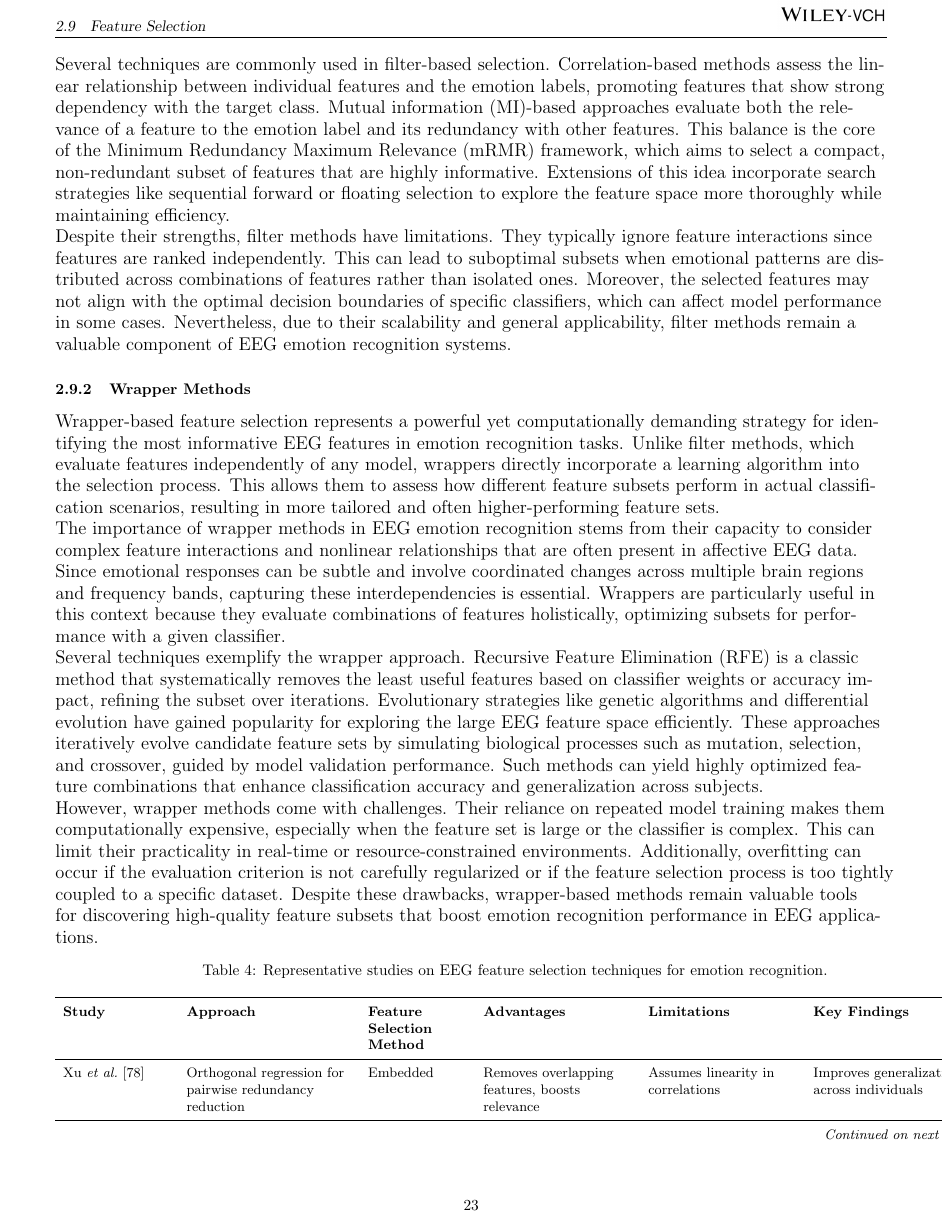
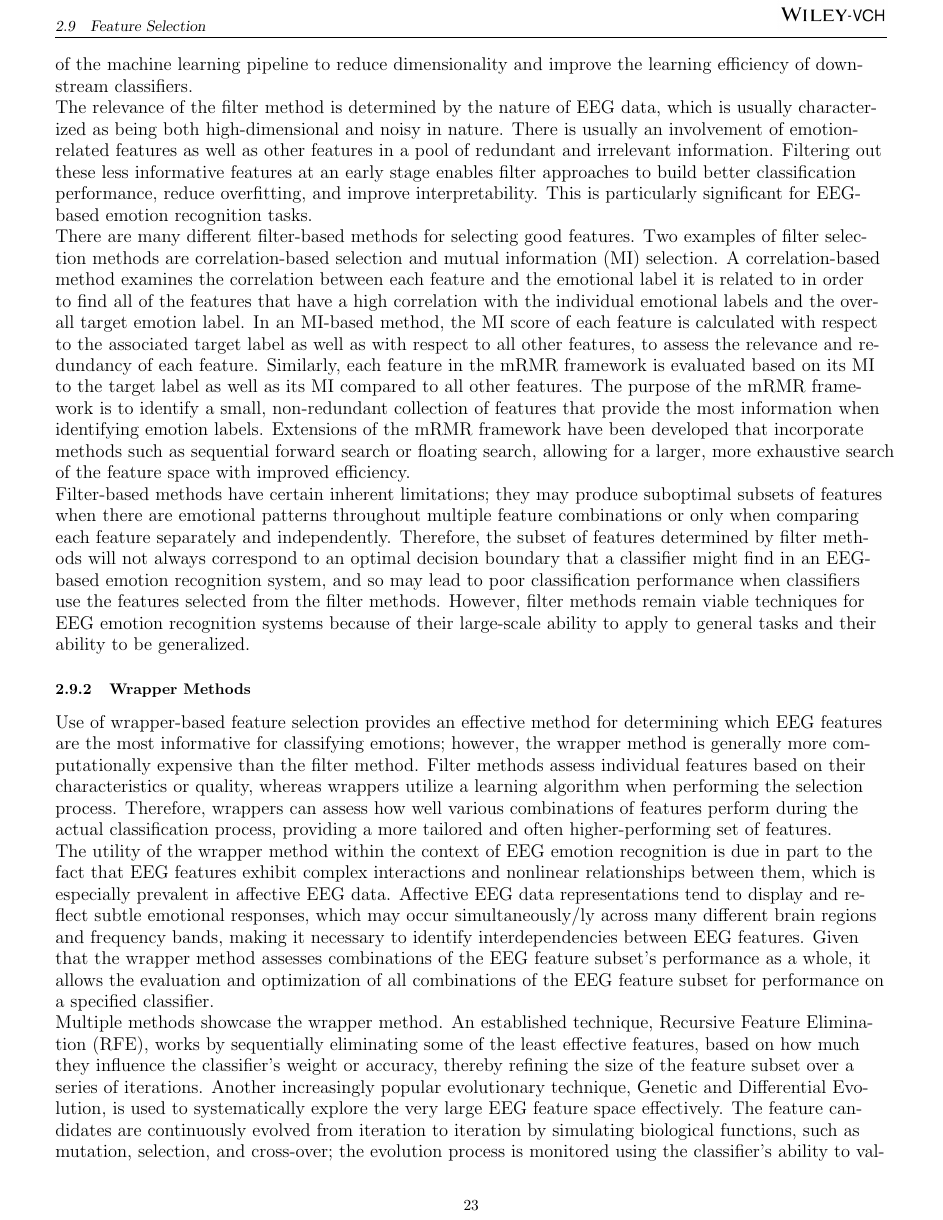
Before and after one commit to ShihabSarar12/EEG-Emotion-Recognition-Paper, a LaTeX document (template.tex): page 23 of 38. Compiled offline with pdfLaTeX.

```diff
--- a/template.tex
+++ b/template.tex
@@ -493,2 +491,3 @@
 
 \subsubsection{Filter Methods}
+Filter-based feature selection is one of the most used feature selection techniques in EEG-based emotion recognition systems. This is mainly because of its relative ease of implementation, speed, and classifier-agnostic nature. Filter-based feature selection approaches attempt to measure the significance of the features before actually training a classifier. Hence, these are generally employed as a pre-processing step of the machine learning pipeline to reduce dimensionality and improve the learning efficiency of downstream classifiers.
@@ -496,18 +494,18 @@
 
-The relevance of this subsubsection lies in the high-dimensional and noisy nature of EEG data. Emotion-related signals are often embedded within a larger pool of redundant or irrelevant features. By filtering out less informative features early in the pipeline, filter methods help improve classification performance, reduce overfitting, and enhance interpretability. This is especially critical in EEG emotion recognition, where datasets are often limited in size but rich in feature complexity.
+The relevance of the filter method is determined by the nature of EEG data, which is usually characterized as being both high-dimensional and noisy in nature. There is usually an involvement of emotion-related features as well as other features in a pool of redundant and irrelevant information. Filtering out these less informative features at an early stage enables filter approaches to build better classification performance, reduce overfitting, and improve interpretability. This is particularly significant for EEG-based emotion recognition tasks.
 
-Several techniques are commonly used in filter-based selection. Correlation-based methods assess the linear relationship between individual features and the emotion labels, promoting features that show strong dependency with the target class. Mutual information (MI)-based approaches evaluate both the relevance of a feature to the emotion label and its redundancy with other features. This balance is the core of the Minimum Redundancy Maximum Relevance (mRMR) framework, which aims to select a compact, non-redundant subset of features that are highly informative. Extensions of this idea incorporate search strategies like sequential forward or floating selection to explore the feature space more thoroughly while maintaining efficiency.
+There are many different filter-based methods for selecting good features. Two examples of filter selection methods are correlation-based selection and mutual information (MI) selection. A correlation-based method examines the correlation between each feature and the emotional label it is related to in order to find all of the features that have a high correlation with the individual emotional labels and the overall target emotion label. In an MI-based method, the MI score of each feature is calculated with respect to the associated target label as well as with respect to all other features, to assess the relevance and redundancy of each feature. Similarly, each feature in the mRMR framework is evaluated based on its MI to the target label as well as its MI compared to all other features. The purpose of the mRMR framework is to identify a small, non-redundant collection of features that provide the most information when identifying emotion labels. Extensions of the mRMR framework have been developed that incorporate methods such as sequential forward search or floating search, allowing for a larger, more exhaustive search of the feature space with improved efficiency.
 
-Despite their strengths, filter methods have limitations. They typically ignore feature interactions since features are ranked independently. This can lead to suboptimal subsets when emotional patterns are distributed across combinations of features rather than isolated ones. Moreover, the selected features may not align with the optimal decision boundaries of specific classifiers, which can affect model performance in some cases. Nevertheless, due to their scalability and general applicability, filter methods remain a valuable component of EEG emotion recognition systems.
+Filter-based methods have certain inherent limitations; they may produce suboptimal subsets of features when there are emotional patterns throughout multiple feature combinations or only when comparing each feature separately and independently. Therefore, the subset of features determined by filter methods will not always correspond to an optimal decision boundary that a classifier might find in an EEG-based emotion recognition system, and so may lead to poor classification performance when classifiers use the features selected from the filter methods. However, filter methods remain viable techniques for EEG emotion recognition systems because of their large-scale ability to apply to general tasks and their ability to be generalized.
 
 \subsubsection{Wrapper Methods}
-Wrapper-based feature selection represents a powerful yet computationally demanding strategy for identifying the most informative EEG features in emotion recognition tasks. Unlike filter methods, which evaluate features independently of any model, wrappers directly incorporate a learning algorithm into the selection process. This allows them to assess how different feature subsets perform in actual classification scenarios, resulting in more tailored and often higher-performing feature sets.
+Use of wrapper-based feature selection provides an effective method for determining which EEG features are the most informative for classifying emotions; however, the wrapper method is generally more computationally expensive than the filter method. Filter methods assess individual features based on their characteristics or quality, whereas wrappers utilize a learning algorithm when performing the selection process. Therefore, wrappers can assess how well various combinations of features perform during the actual classification process, providing a more tailored and often higher-performing set of features.
 
-The importance of wrapper methods in EEG emotion recognition stems from their capacity to consider complex feature interactions and nonlinear relationships that are often present in affective EEG data. Since emotional responses can be subtle and involve coordinated changes across multiple brain regions and frequency bands, capturing these interdependencies is essential. Wrappers are particularly useful in this context because they evaluate combinations of features holistically, optimizing subsets for performance with a given classifier.
+The utility of the wrapper method within the context of EEG emotion recognition is due in part to the fact that EEG features exhibit complex interactions and nonlinear relationships between them, which is especially prevalent in affective EEG data. Affective EEG data representations tend to display and reflect subtle emotional responses, which may occur simultaneously/ly across many different brain regions and frequency bands, making it necessary to identify interdependencies between EEG features. Given that the wrapper method assesses combinations of the EEG feature subset's performance as a whole, it allows the evaluation and optimization of all combinations of the EEG feature subset for performance on a specified classifier.
 
-Several techniques exemplify the wrapper approach. Recursive Feature Elimination (RFE) is a classic method that systematically removes the least useful features based on classifier weights or accuracy impact, refining the subset over iterations. Evolutionary strategies like genetic algorithms and differential evolution have gained popularity for exploring the large EEG feature space efficiently. These approaches iteratively evolve candidate feature sets by simulating biological processes such as mutation, selection, and crossover, guided by model validation performance. Such methods can yield highly optimized feature combinations that enhance classification accuracy and generalization across subjects.
+Multiple methods showcase the wrapper method. An established technique, Recursive Feature Elimination (RFE), works by sequentially eliminating some of the least effective features, based on how much they influence the classifier's weight or accuracy, thereby refining the size of the feature subset over a series of iterations. Another increasingly popular evolutionary technique, Genetic and Differential Evolution, is used to systematically explore the very large EEG feature space effectively. The feature candidates are continuously evolved from iteration to iteration by simulating biological functions, such as mutation, selection, and cross-over; the evolution process is monitored using the classifier's ability to validate each of those combinations for maximum performance. These methods ultimately produce very effective combinations of features that will contribute to the increased performance and generalizability of emotion recognition across different subjects.
 
-However, wrapper methods come with challenges. Their reliance on repeated model training makes them computationally expensive, especially when the feature set is large or the classifier is complex. This can limit their practicality in real-time or resource-constrained environments. Additionally, overfitting can occur if the evaluation criterion is not carefully regularized or if the feature selection process is too tightly coupled to a specific dataset. Despite these drawbacks, wrapper-based methods remain valuable tools for discovering high-quality feature subsets that boost emotion recognition performance in EEG applications.
+Despite these advantages, the wrapper methods also have their challenges. Their requirement to train the classifiers multiple times as different feature subsets are examined makes the process computationally expensive; this is particularly true when the feature set is large and/or when a computationally intensive classifier is selected for training on the feature set. As such, wrapper methods may not be very useful for practical real-time or resource-constrained scenarios. Another challenge is the possibility of overfitting due to inadequate regularization of the evaluation metric for selecting subsets of features, or when the feature selection method is too closely bound to the specific dataset used for its selection. Nevertheless, wrapper methods continue to remain viable methods for identifying high-quality subsets of features that will enhance emotion recognition for EEG applications.
 
 
 \renewcommand{\arraystretch}{1.2}
```
Also changed, not shown: pictures/3D_emotion.png, pictures/Modalities.jpg (added), pictures/tem_freq_spa.png, template.tex (14 more changed lines), 7 other files.
